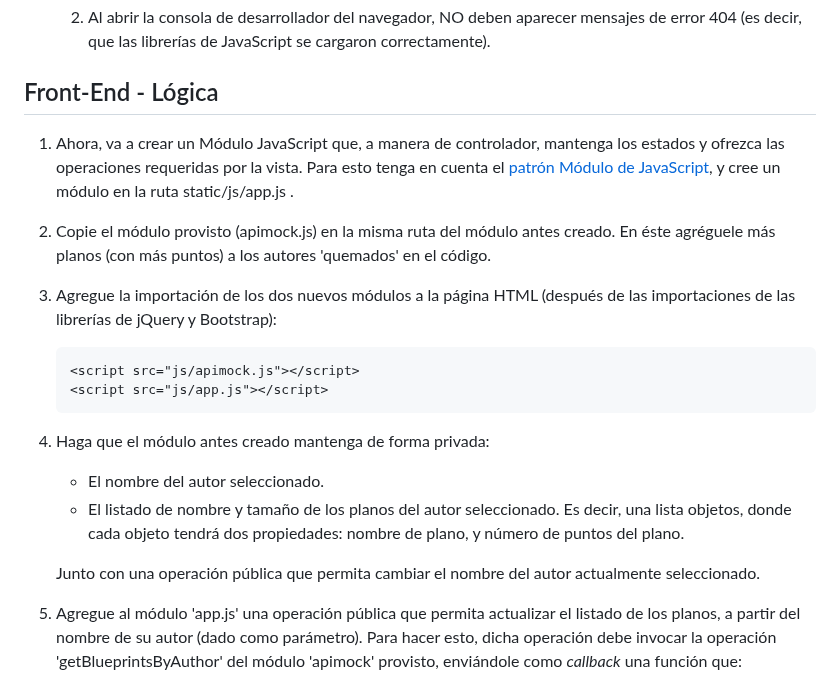
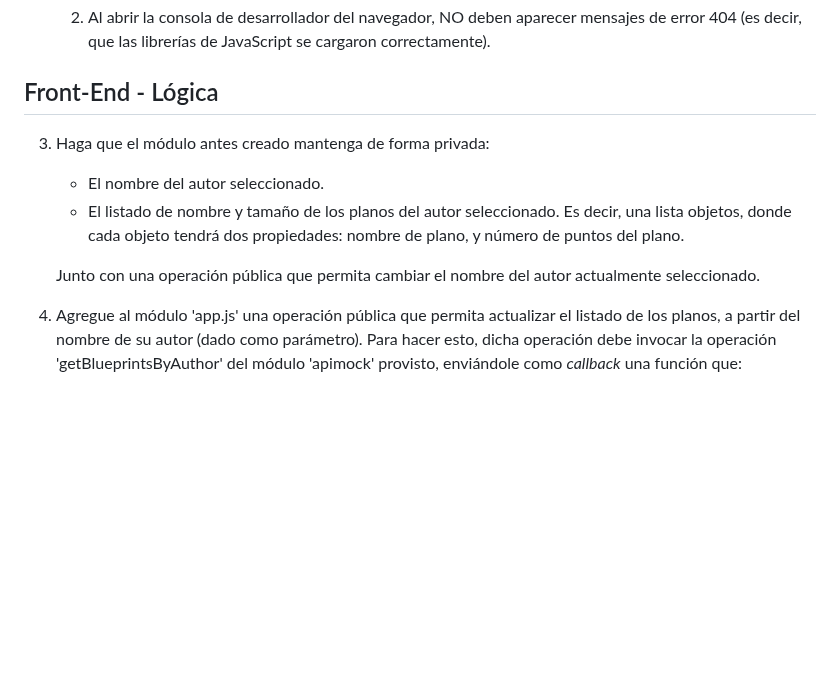
Before and after one commit to LaaSofiaa/ARSW-Lab6, a Markdown page: README.md, the part around one of its changes. Drawn GitHub-style; blank space fills up the shorter version.

````diff
--- a/README.md
+++ b/README.md
@@ -71,22 +34,11 @@
 
 ## Front-End - Lógica
 
-1. Ahora, va a crear un Módulo JavaScript que, a manera de controlador, mantenga los estados y ofrezca las operaciones requeridas por la vista. Para esto tenga en cuenta el [patrón Módulo de JavaScript](https://toddmotto.com/mastering-the-module-pattern/), y cree un módulo en la ruta static/js/app.js .
-
-2. Copie el módulo provisto (apimock.js) en la misma ruta del módulo antes creado. En éste agréguele más planos (con más puntos) a los autores 'quemados' en el código.
-
-3. Agregue la importación de los dos nuevos módulos a la página HTML (después de las importaciones de las librerías de jQuery y Bootstrap):
-    ```html
-    <script src="js/apimock.js"></script>
-    <script src="js/app.js"></script>
-    ```
-
 3. Haga que el módulo antes creado mantenga de forma privada:
     * El nombre del autor seleccionado.
     * El listado de nombre y tamaño de los planos del autor seleccionado. Es decir, una lista objetos, donde cada objeto tendrá dos propiedades: nombre de plano, y número de puntos del plano.
 
     Junto con una operación pública que permita cambiar el nombre del autor actualmente seleccionado.
-
 
 4. Agregue al módulo 'app.js' una operación pública que permita actualizar el listado de los planos, a partir del nombre de su autor (dado como parámetro). Para hacer esto, dicha operación debe invocar la operación 'getBlueprintsByAuthor' del módulo 'apimock' provisto, enviándole como _callback_ una función que:
 
````
Also changed, not shown: other parts of README.md (+14 -48 lines).
